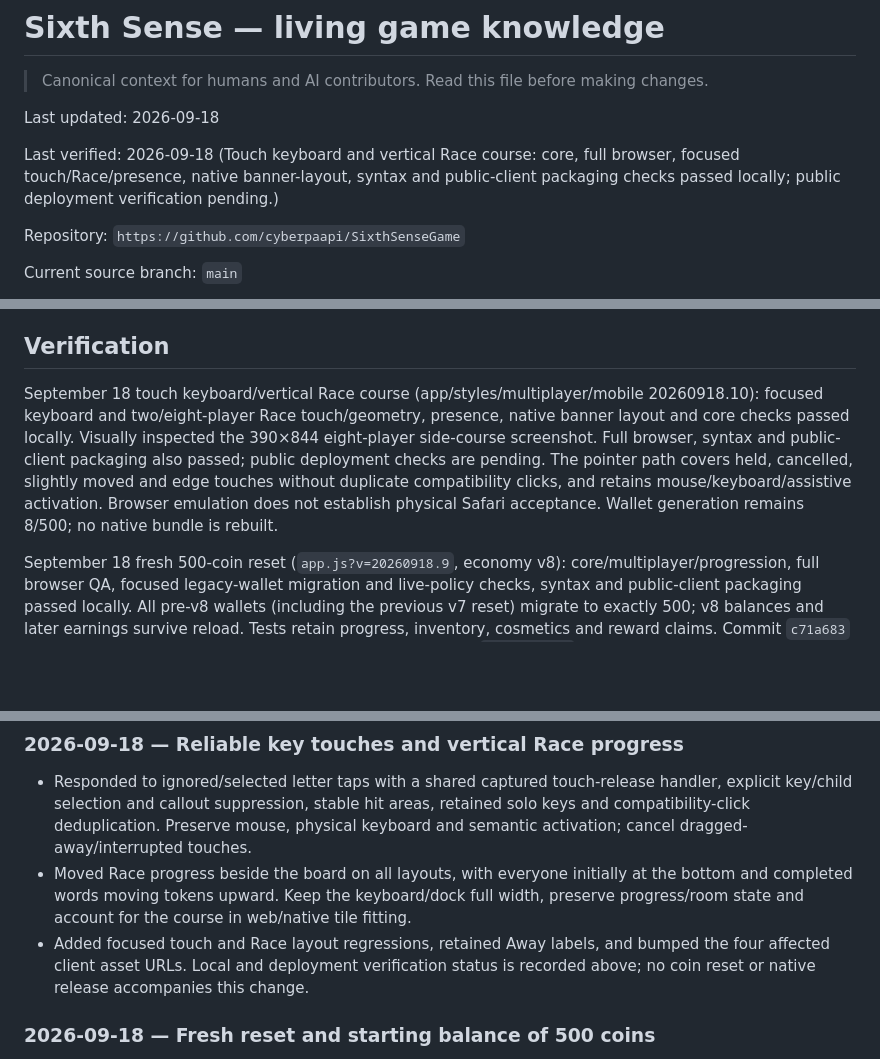
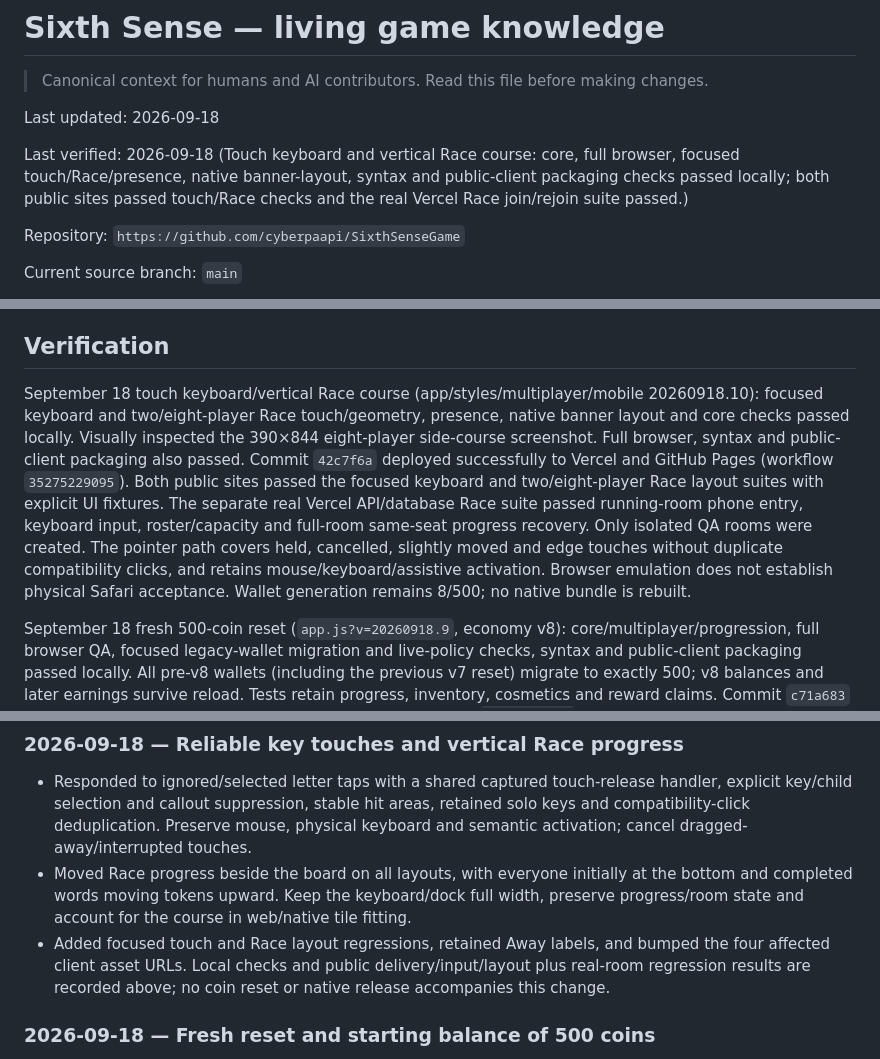
Before and after one commit to cyberpaapi/SixthSenseGame, a Markdown page: GAME_KNOWLEDGE.md, 3 parts joined by grey strips. GitHub-like rendering; blank space fills up the shorter version.

Commit message:
Record published keyboard and Race layout verification

```diff
--- a/GAME_KNOWLEDGE.md
+++ b/GAME_KNOWLEDGE.md
@@ -4,7 +4,7 @@
 
 Last updated: 2026-09-18
 
-Last verified: 2026-09-18 (Touch keyboard and vertical Race course: core, full browser, focused touch/Race/presence, native banner-layout, syntax and public-client packaging checks passed locally; public deployment verification pending.)
+Last verified: 2026-09-18 (Touch keyboard and vertical Race course: core, full browser, focused touch/Race/presence, native banner-layout, syntax and public-client packaging checks passed locally; both public sites passed touch/Race checks and the real Vercel Race join/rejoin suite passed.)
 
 Repository: `https://github.com/cyberpaapi/SixthSenseGame`
 
@@ -332,7 +332,7 @@ The current Codex workspace also runs the project from the folder with an availa
 
 ## Verification
 
-September 18 touch keyboard/vertical Race course (app/styles/multiplayer/mobile 20260918.10): focused keyboard and two/eight-player Race touch/geometry, presence, native banner layout and core checks passed locally. Visually inspected the 390×844 eight-player side-course screenshot. Full browser, syntax and public-client packaging also passed; public deployment checks are pending. The pointer path covers held, cancelled, slightly moved and edge touches without duplicate compatibility clicks, and retains mouse/keyboard/assistive activation. Browser emulation does not establish physical Safari acceptance. Wallet generation remains 8/500; no native bundle is rebuilt.
+September 18 touch keyboard/vertical Race course (app/styles/multiplayer/mobile 20260918.10): focused keyboard and two/eight-player Race touch/geometry, presence, native banner layout and core checks passed locally. Visually inspected the 390×844 eight-player side-course screenshot. Full browser, syntax and public-client packaging also passed. Commit `42c7f6a` deployed successfully to Vercel and GitHub Pages (workflow `35275229095`). Both public sites passed the focused keyboard and two/eight-player Race layout suites with explicit UI fixtures. The separate real Vercel API/database Race suite passed running-room phone entry, keyboard input, roster/capacity and full-room same-seat progress recovery. Only isolated QA rooms were created. The pointer path covers held, cancelled, slightly moved and edge touches without duplicate compatibility clicks, and retains mouse/keyboard/assistive activation. Browser emulation does not establish physical Safari acceptance. Wallet generation remains 8/500; no native bundle is rebuilt.
 
 September 18 fresh 500-coin reset (`app.js?v=20260918.9`, economy v8): core/multiplayer/progression, full browser QA, focused legacy-wallet migration and live-policy checks, syntax and public-client packaging passed locally. All pre-v8 wallets (including the previous v7 reset) migrate to exactly 500; v8 balances and later earnings survive reload. Tests retain progress, inventory, cosmetics and reward claims. Commit `c71a683` deployed successfully to Vercel and GitHub Pages (workflow `35274463220`). Both public sites serve app/core 20260918.9 and resetVersion 8/startingCoins 500; the full focused migration/earn/reload browser test passed against both. These isolated saves verify delivery and behavior, not every real player’s device. Older 250-coin clients require refresh to load the new baseline; no native bundle or Play upload is included.
 
@@ -477,7 +477,7 @@ GitHub Pages is active as a secondary route through `.github/workflows/pages.yml
 
 - Responded to ignored/selected letter taps with a shared captured touch-release handler, explicit key/child selection and callout suppression, stable hit areas, retained solo keys and compatibility-click deduplication. Preserve mouse, physical keyboard and semantic activation; cancel dragged-away/interrupted touches.
 - Moved Race progress beside the board on all layouts, with everyone initially at the bottom and completed words moving tokens upward. Keep the keyboard/dock full width, preserve progress/room state and account for the course in web/native tile fitting.
-- Added focused touch and Race layout regressions, retained Away labels, and bumped the four affected client asset URLs. Local and deployment verification status is recorded above; no coin reset or native release accompanies this change.
+- Added focused touch and Race layout regressions, retained Away labels, and bumped the four affected client asset URLs. Local checks and public delivery/input/layout plus real-room regression results are recorded above; no coin reset or native release accompanies this change.
 
 ### 2026-09-18 — Fresh reset and starting balance of 500 coins
 
```
